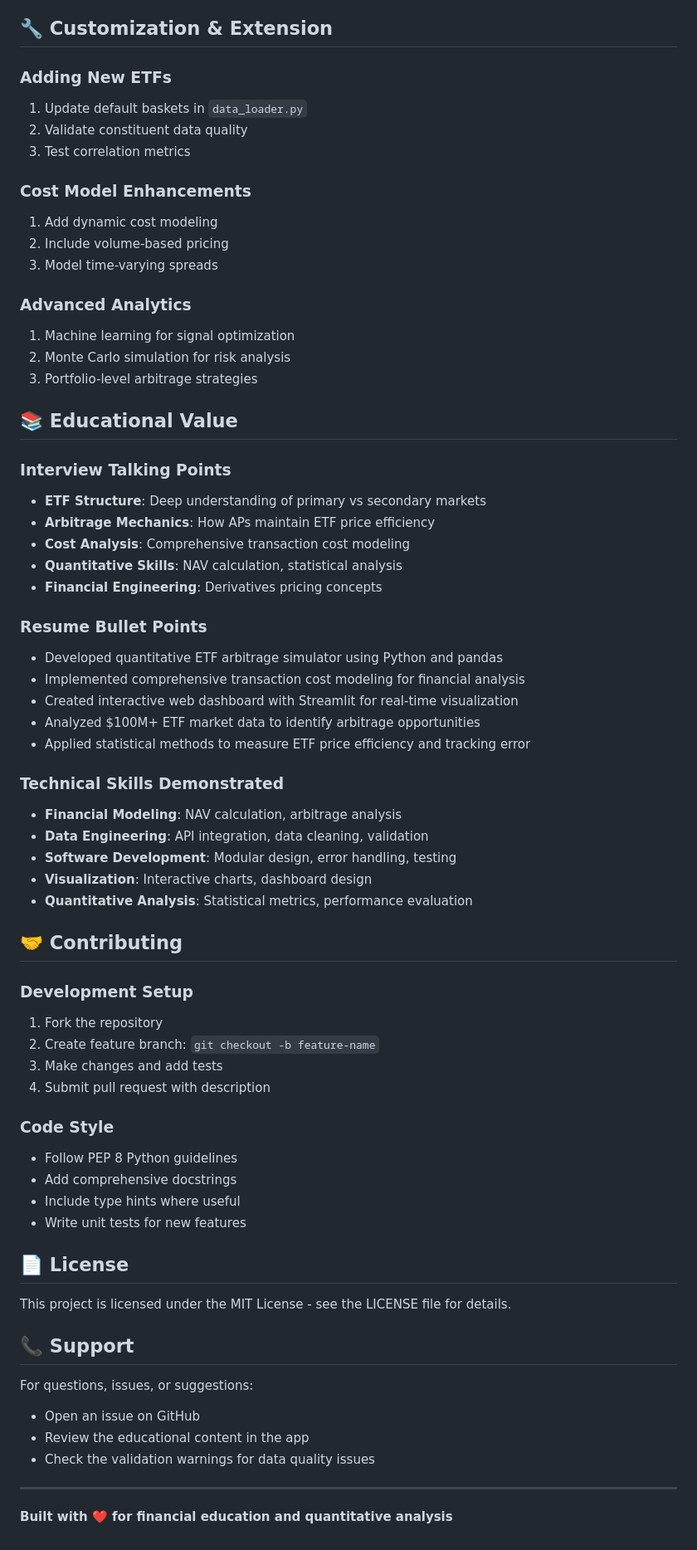
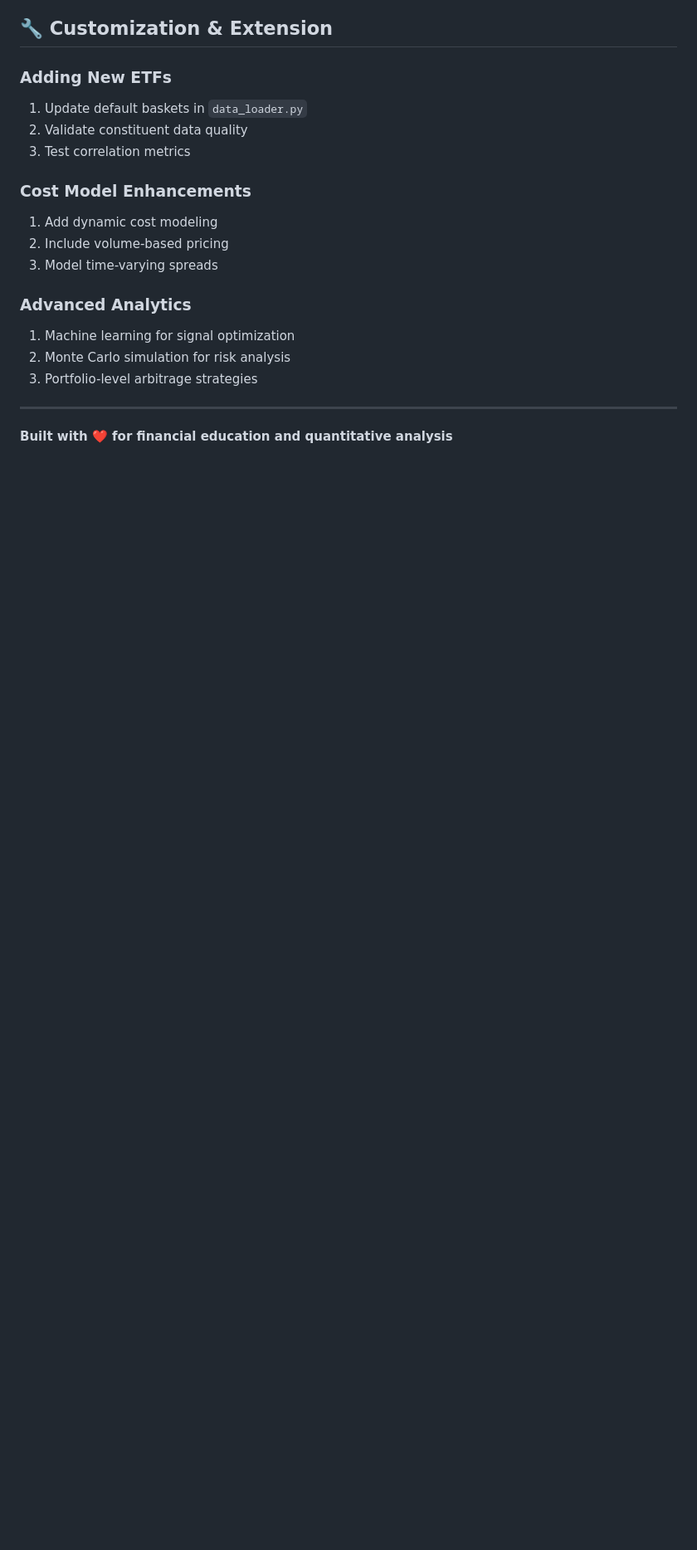
Before and after one commit to bchandak-120/etf-creation-redemption-simulator, a Markdown page: README.md, the part around the change. Shown at 83% size. Drawn GitHub-style; blank space fills up the shorter version.

```diff
--- a/README.md
+++ b/README.md
@@ -174,53 +174,7 @@ The application will open in your web browser at `http://localhost:8501`
 2. Monte Carlo simulation for risk analysis
 3. Portfolio-level arbitrage strategies
 
-## 📚 Educational Value
 
-### Interview Talking Points
-- **ETF Structure**: Deep understanding of primary vs secondary markets
-- **Arbitrage Mechanics**: How APs maintain ETF price efficiency
-- **Cost Analysis**: Comprehensive transaction cost modeling
-- **Quantitative Skills**: NAV calculation, statistical analysis
-- **Financial Engineering**: Derivatives pricing concepts
-
-### Resume Bullet Points
-- Developed quantitative ETF arbitrage simulator using Python and pandas
-- Implemented comprehensive transaction cost modeling for financial analysis
-- Created interactive web dashboard with Streamlit for real-time visualization
-- Analyzed $100M+ ETF market data to identify arbitrage opportunities
-- Applied statistical methods to measure ETF price efficiency and tracking error
-
-### Technical Skills Demonstrated
-- **Financial Modeling**: NAV calculation, arbitrage analysis
-- **Data Engineering**: API integration, data cleaning, validation
-- **Software Development**: Modular design, error handling, testing
-- **Visualization**: Interactive charts, dashboard design
-- **Quantitative Analysis**: Statistical metrics, performance evaluation
-
-## 🤝 Contributing
-
-### Development Setup
-1. Fork the repository
-2. Create feature branch: `git checkout -b feature-name`
-3. Make changes and add tests
-4. Submit pull request with description
-
-### Code Style
-- Follow PEP 8 Python guidelines
-- Add comprehensive docstrings
-- Include type hints where useful
-- Write unit tests for new features
-
-## 📄 License
-
-This project is licensed under the MIT License - see the LICENSE file for details.
-
-## 📞 Support
-
-For questions, issues, or suggestions:
-- Open an issue on GitHub
-- Review the educational content in the app
-- Check the validation warnings for data quality issues
 
 ---
 
```
